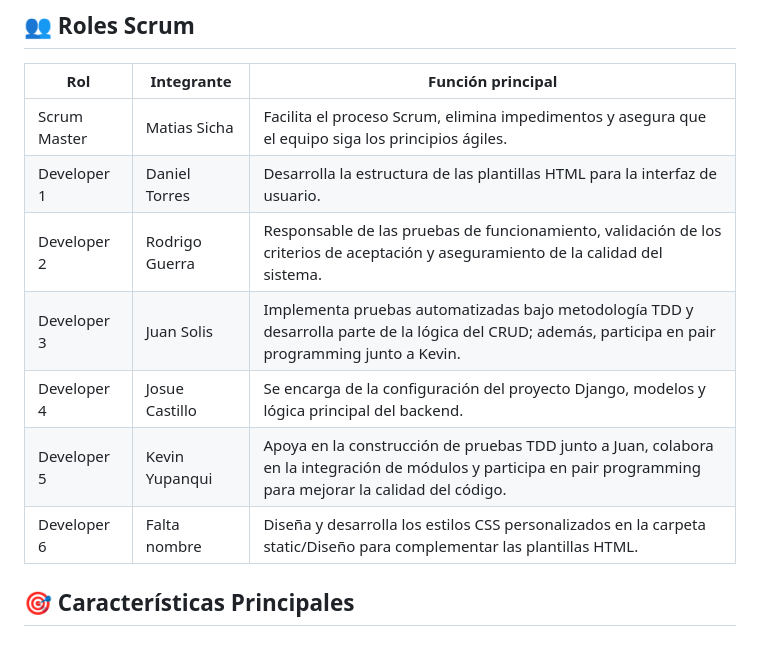
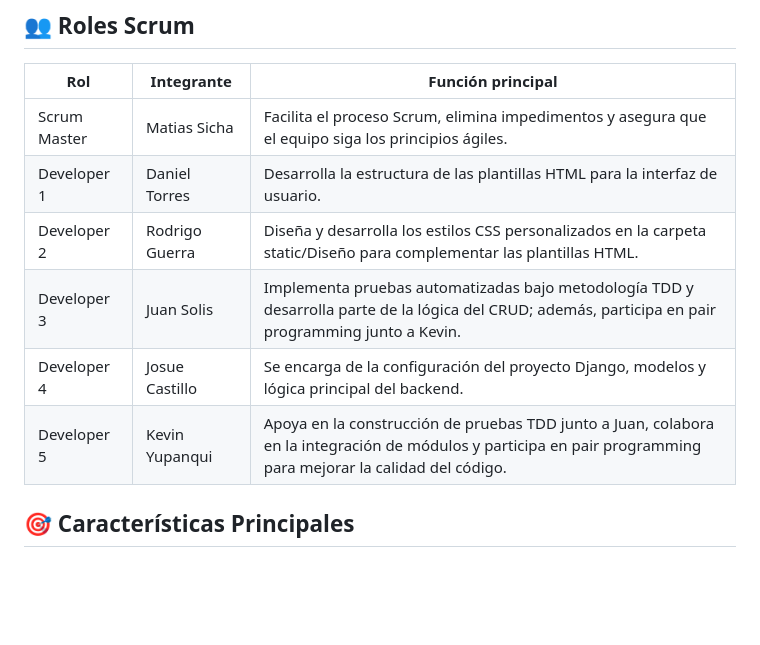
Before and after one commit to matias06-sc/trabajo-Control-Estudiantes, a Markdown page: README.md, the part around the change. Rendered like a GitHub page; blank space fills up the shorter version.

```diff
--- a/README.md
+++ b/README.md
@@ -19,11 +19,10 @@ El objetivo del sprint es desarrollar y validar un sistema de control de estudia
 |----------------|---------------------|----------------------------------------------------------------------------------------------------------------------------------------------------------------|
 | Scrum Master   | Matias Sicha    | Facilita el proceso Scrum, elimina impedimentos y asegura que el equipo siga los principios ágiles.              |
 | Developer 1  | Daniel Torres     | Desarrolla la estructura de las plantillas HTML para la interfaz de usuario.                        |
-| Developer 2    | Rodrigo Guerra      | Responsable de las pruebas de funcionamiento, validación de los criterios de aceptación y aseguramiento de la calidad del sistema.    |
+| Developer 2    | Rodrigo Guerra      |  Diseña y desarrolla los estilos CSS personalizados en la carpeta static/Diseño para complementar las plantillas HTML.   |
 | Developer 3    | Juan Solis    | Implementa pruebas automatizadas bajo metodología TDD y desarrolla parte de la lógica del CRUD; además, participa en pair programming junto a Kevin.  |
 | Developer 4    | Josue Castillo  | Se encarga de la configuración del proyecto Django, modelos y lógica principal del backend.      |
 | Developer 5    | Kevin Yupanqui  | Apoya en la construcción de pruebas TDD junto a Juan, colabora en la integración de módulos y participa en pair programming para mejorar la calidad del código.  |
-| Developer 6    | Falta nombre   | Diseña y desarrolla los estilos CSS personalizados en la carpeta static/Diseño para complementar las plantillas HTML.  |
 
 ## 🎯 Características Principales
 ### ✅ **Funcionalidades CRUD**
```
